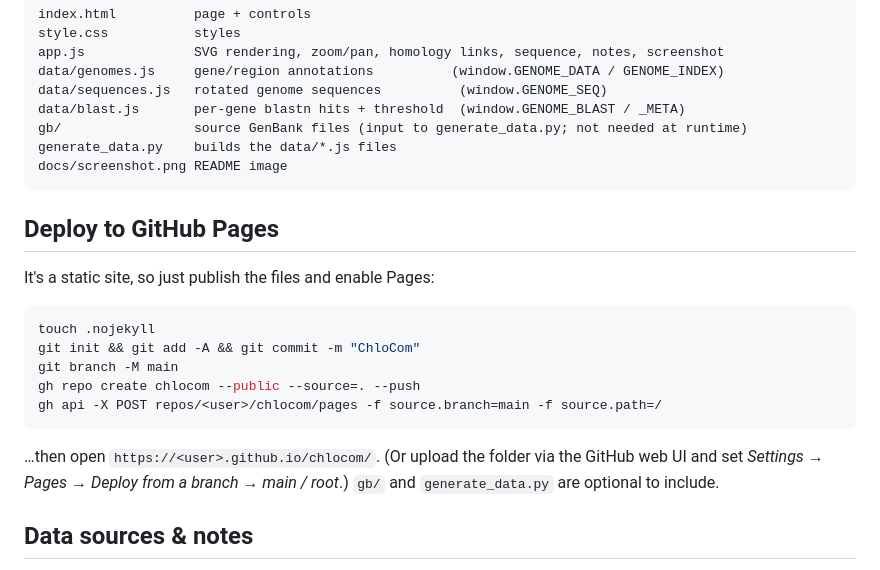
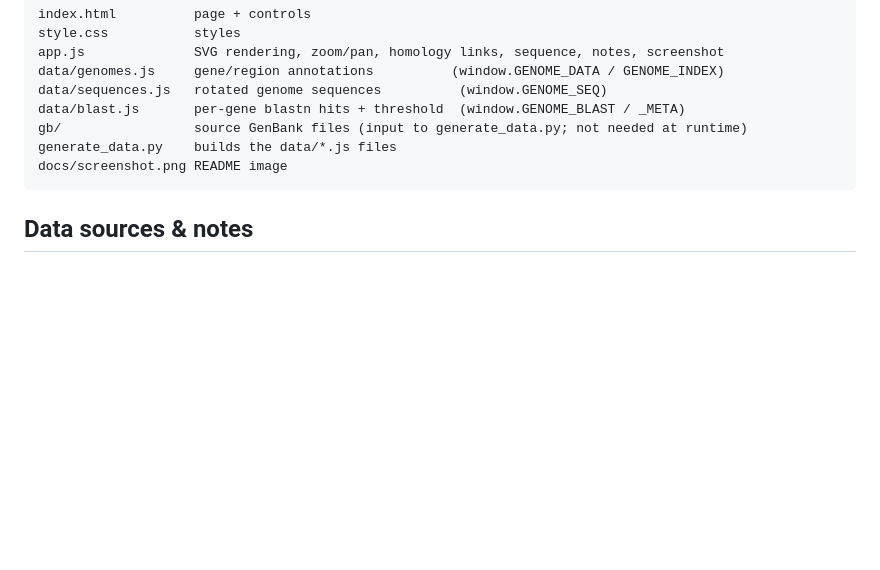
Before and after one commit to Hinata-Hashimoto/chlocom, a Markdown page: README.md, the part around the change. Rendered like a GitHub page; blank space fills up the shorter version.

````diff
--- a/README.md
+++ b/README.md
@@ -95,22 +95,6 @@ generate_data.py    builds the data/*.js files
 docs/screenshot.png README image
 ```
 
-## Deploy to GitHub Pages
-
-It's a static site, so just publish the files and enable Pages:
-
-```bash
-touch .nojekyll
-git init && git add -A && git commit -m "ChloCom"
-git branch -M main
-gh repo create chlocom --public --source=. --push
-gh api -X POST repos/<user>/chlocom/pages -f source.branch=main -f source.path=/
-```
-
-…then open `https://<user>.github.io/chlocom/`. (Or upload the folder via the GitHub web UI
-and set *Settings → Pages → Deploy from a branch → main / root*.) `gb/` and `generate_data.py`
-are optional to include.
-
 ## Data sources & notes
 
 - Chloroplast sequences are NCBI RefSeq (accessions above); *N. benthamiana* uses a
````
